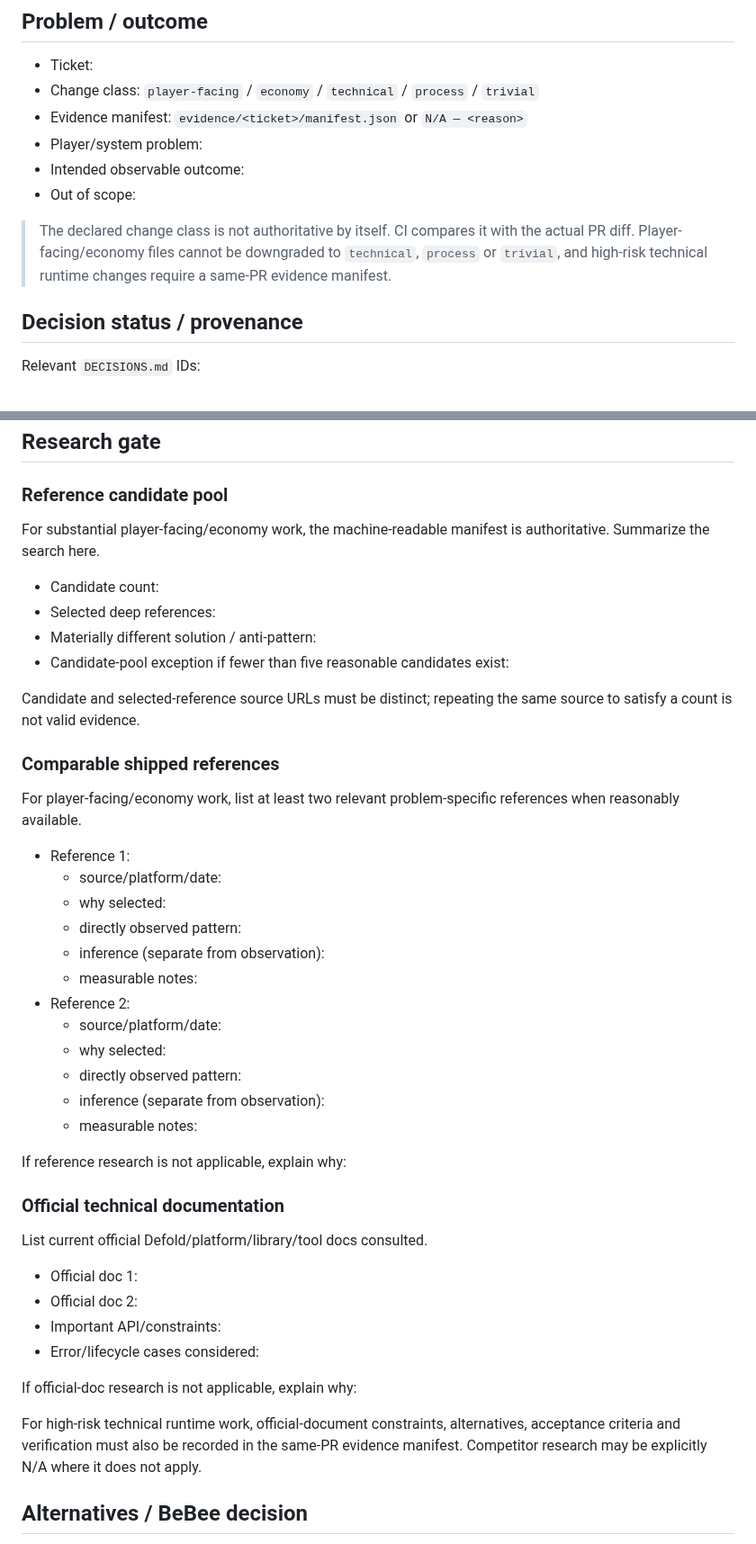
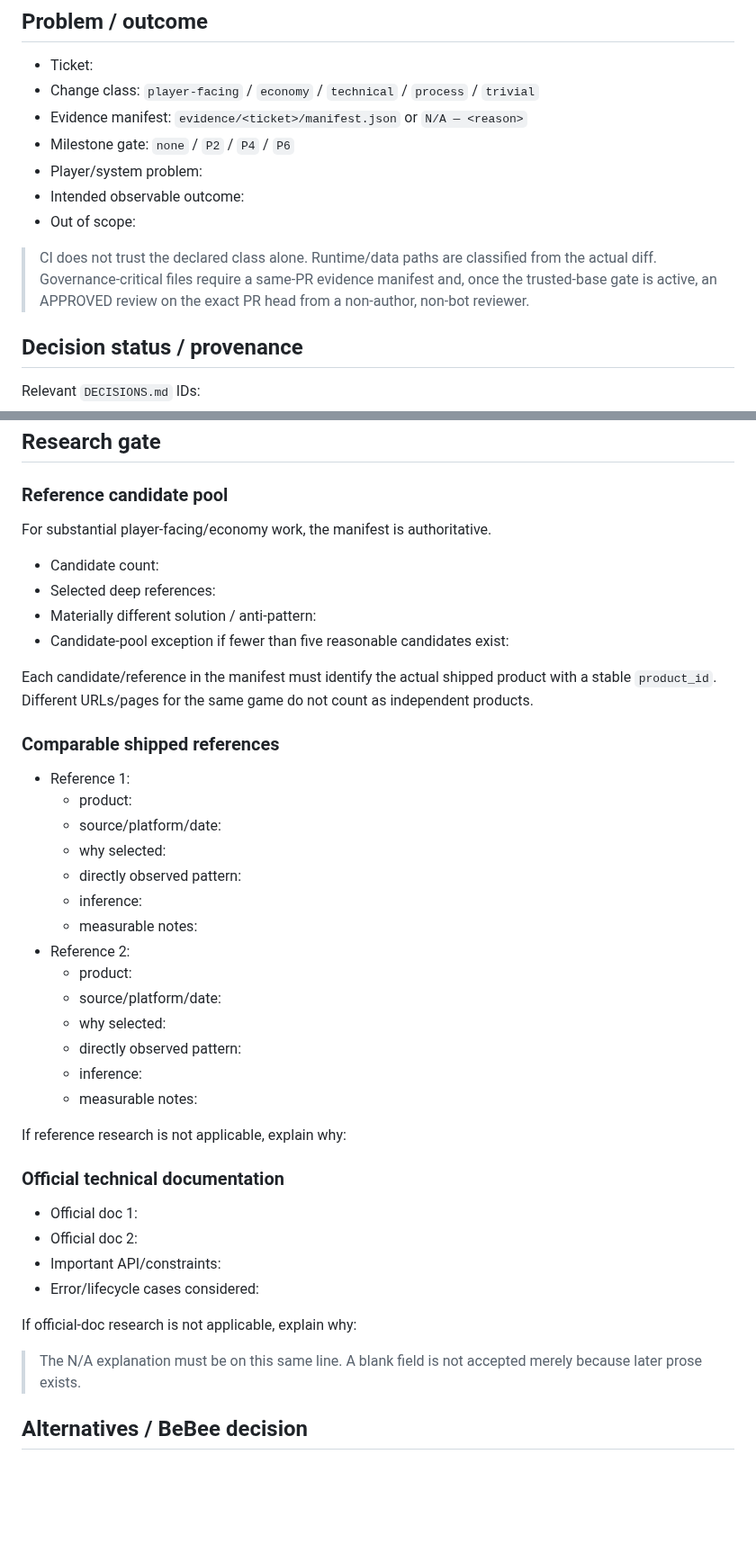
Before and after one commit to StrayForest/BeBee, a Markdown page: .github/PULL_REQUEST_TEMPLATE.md, 2 parts joined by grey strips. Shown at 90% size. Rendered like a GitHub page; blank space fills up the shorter version.

```diff
--- a/.github/PULL_REQUEST_TEMPLATE.md
+++ b/.github/PULL_REQUEST_TEMPLATE.md
@@ -3,11 +3,14 @@
 - Ticket:
 - Change class: `player-facing` / `economy` / `technical` / `process` / `trivial`
 - Evidence manifest: `evidence/<ticket>/manifest.json` or `N/A — <reason>`
+- Milestone gate: `none` / `P2` / `P4` / `P6`
 - Player/system problem:
 - Intended observable outcome:
 - Out of scope:
 
-> The declared change class is not authoritative by itself. CI compares it with the actual PR diff. Player-facing/economy files cannot be downgraded to `technical`, `process` or `trivial`, and high-risk technical runtime changes require a same-PR evidence manifest.
+> CI does not trust the declared class alone. Runtime/data paths are classified from the actual diff.
+> Governance-critical files require a same-PR evidence manifest and, once the trusted-base gate is active,
+> an APPROVED review on the exact PR head from a non-author, non-bot reviewer.
 
 ## Decision status / provenance
 
@@ -24,37 +27,36 @@ Relevant `DECISIONS.md` IDs:
 
 ### Reference candidate pool
 
-For substantial player-facing/economy work, the machine-readable manifest is authoritative. Summarize the search here.
+For substantial player-facing/economy work, the manifest is authoritative.
 
 - Candidate count:
 - Selected deep references:
 - Materially different solution / anti-pattern:
 - Candidate-pool exception if fewer than five reasonable candidates exist:
 
-Candidate and selected-reference source URLs must be distinct; repeating the same source to satisfy a count is not valid evidence.
+Each candidate/reference in the manifest must identify the actual shipped product with a stable `product_id`.
+Different URLs/pages for the same game do not count as independent products.
 
 ### Comparable shipped references
 
-For player-facing/economy work, list at least two relevant problem-specific references when reasonably available.
-
 - Reference 1:
+  - product:
   - source/platform/date:
   - why selected:
   - directly observed pattern:
-  - inference (separate from observation):
+  - inference:
   - measurable notes:
 - Reference 2:
+  - product:
   - source/platform/date:
   - why selected:
   - directly observed pattern:
-  - inference (separate from observation):
+  - inference:
   - measurable notes:
 
 If reference research is not applicable, explain why:
 
 ### Official technical documentation
-
-List current official Defold/platform/library/tool docs consulted.
 
 - Official doc 1:
 - Official doc 2:
@@ -63,7 +65,7 @@ List current official Defold/platform/library/tool docs consulted.
 
 If official-doc research is not applicable, explain why:
 
-For high-risk technical runtime work, official-document constraints, alternatives, acceptance criteria and verification must also be recorded in the same-PR evidence manifest. Competitor research may be explicitly N/A where it does not apply.
+> The N/A explanation must be on this same line. A blank field is not accepted merely because later prose exists.
 
 ## Alternatives / BeBee decision
 
```
Also changed, not shown: other parts of .github/PULL_REQUEST_TEMPLATE.md (+19 -28 lines).
